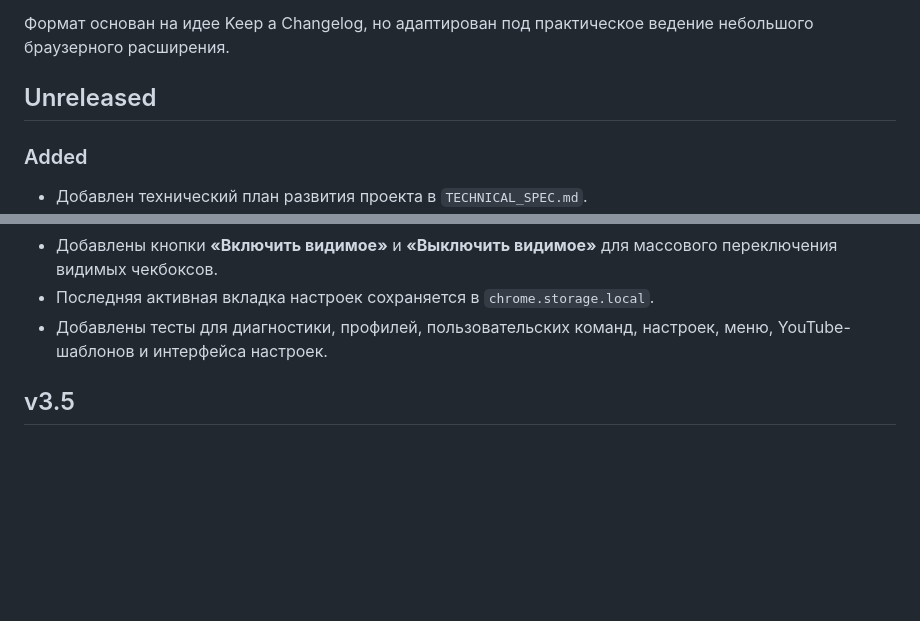
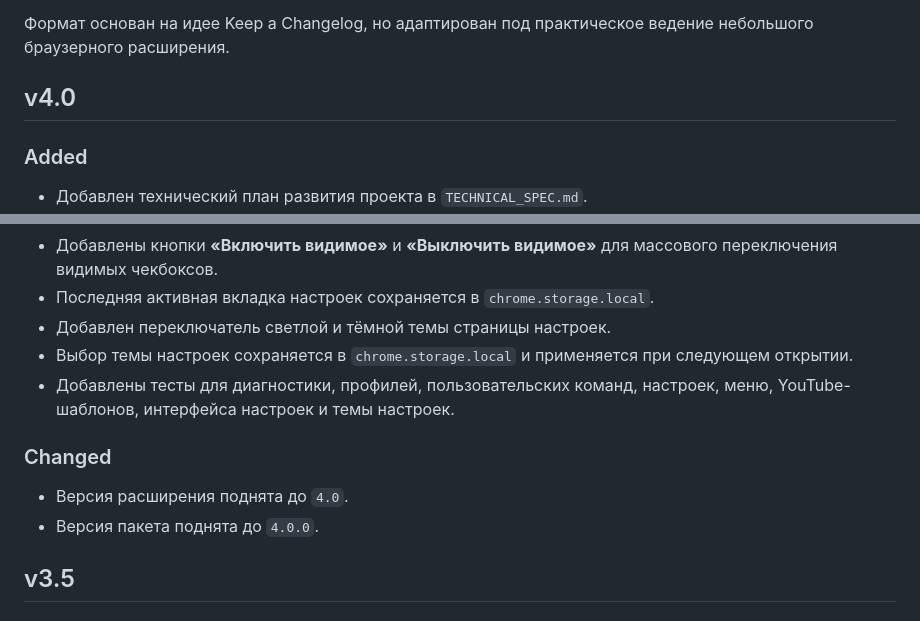
Before and after one commit to perejaslav/send-to-ai-extension, a Markdown page: CHANGELOG.md, 2 parts joined by grey strips. GitHub-like rendering; blank space fills up the shorter version.

Commit message:
Update changelog for v4.0 dark theme

```diff
--- a/CHANGELOG.md
+++ b/CHANGELOG.md
@@ -4,7 +4,7 @@
 
 Формат основан на идее Keep a Changelog, но адаптирован под практическое ведение небольшого браузерного расширения.
 
-## Unreleased
+## v4.0
 
 ### Added
 
@@ -50,7 +50,14 @@
 - Добавлен поиск по настройкам, который ищет по всем вкладкам.
 - Добавлены кнопки **«Включить видимое»** и **«Выключить видимое»** для массового переключения видимых чекбоксов.
 - Последняя активная вкладка настроек сохраняется в `chrome.storage.local`.
-- Добавлены тесты для диагностики, профилей, пользовательских команд, настроек, меню, YouTube-шаблонов и интерфейса настроек.
+- Добавлен переключатель светлой и тёмной темы страницы настроек.
+- Выбор темы настроек сохраняется в `chrome.storage.local` и применяется при следующем открытии.
+- Добавлены тесты для диагностики, профилей, пользовательских команд, настроек, меню, YouTube-шаблонов, интерфейса настроек и темы настроек.
+
+### Changed
+
+- Версия расширения поднята до `4.0`.
+- Версия пакета поднята до `4.0.0`.
 
 ## v3.5
 
```
